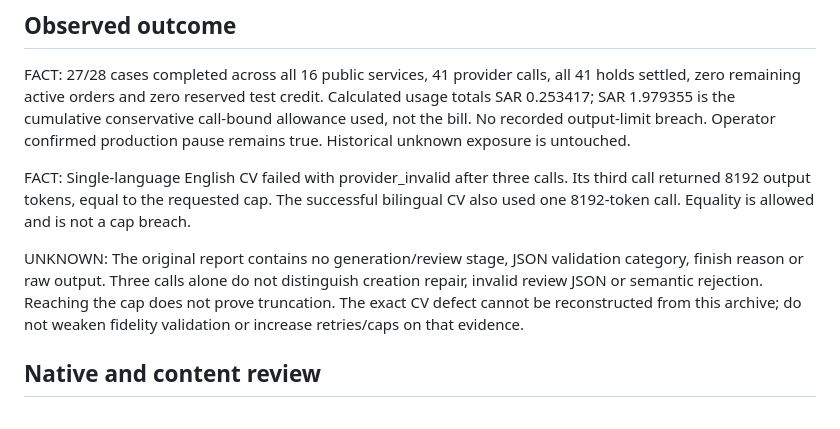
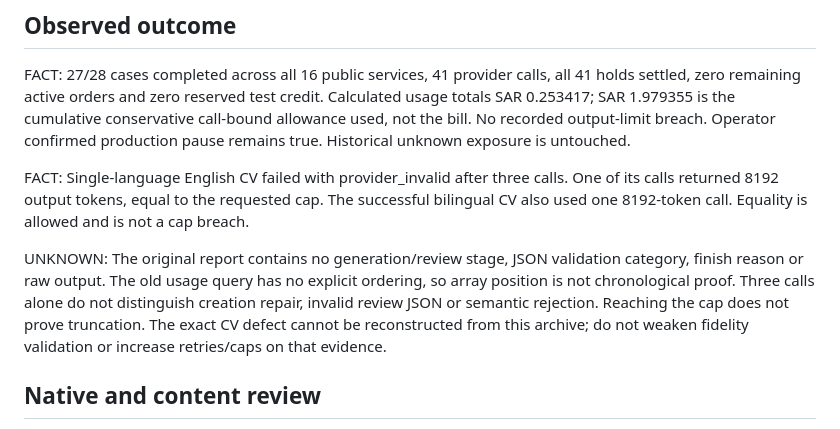
Before and after one commit to n923760-rgb/telegram-services-platform, a Markdown page: ENGINEERING/REPORTS/2026-10-16-acceptance-output-review.md, the part around the change. Rendered like a GitHub page.

Commit message:
docs: distinguish reported usage from call ordering

```diff
--- a/ENGINEERING/REPORTS/2026-10-16-acceptance-output-review.md
+++ b/ENGINEERING/REPORTS/2026-10-16-acceptance-output-review.md
@@ -10,9 +10,9 @@
 
 FACT: 27/28 cases completed across all 16 public services, 41 provider calls, all 41 holds settled, zero remaining active orders and zero reserved test credit. Calculated usage totals SAR 0.253417; SAR 1.979355 is the cumulative conservative call-bound allowance used, not the bill. No recorded output-limit breach. Operator confirmed production pause remains true. Historical unknown exposure is untouched.
 
-FACT: Single-language English CV failed with provider_invalid after three calls. Its third call returned 8192 output tokens, equal to the requested cap. The successful bilingual CV also used one 8192-token call. Equality is allowed and is not a cap breach.
+FACT: Single-language English CV failed with provider_invalid after three calls. One of its calls returned 8192 output tokens, equal to the requested cap. The successful bilingual CV also used one 8192-token call. Equality is allowed and is not a cap breach.
 
-UNKNOWN: The original report contains no generation/review stage, JSON validation category, finish reason or raw output. Three calls alone do not distinguish creation repair, invalid review JSON or semantic rejection. Reaching the cap does not prove truncation. The exact CV defect cannot be reconstructed from this archive; do not weaken fidelity validation or increase retries/caps on that evidence.
+UNKNOWN: The original report contains no generation/review stage, JSON validation category, finish reason or raw output. The old usage query has no explicit ordering, so array position is not chronological proof. Three calls alone do not distinguish creation repair, invalid review JSON or semantic rejection. Reaching the cap does not prove truncation. The exact CV defect cannot be reconstructed from this archive; do not weaken fidelity validation or increase retries/caps on that evidence.
 
 ## Native and content review
 
```
